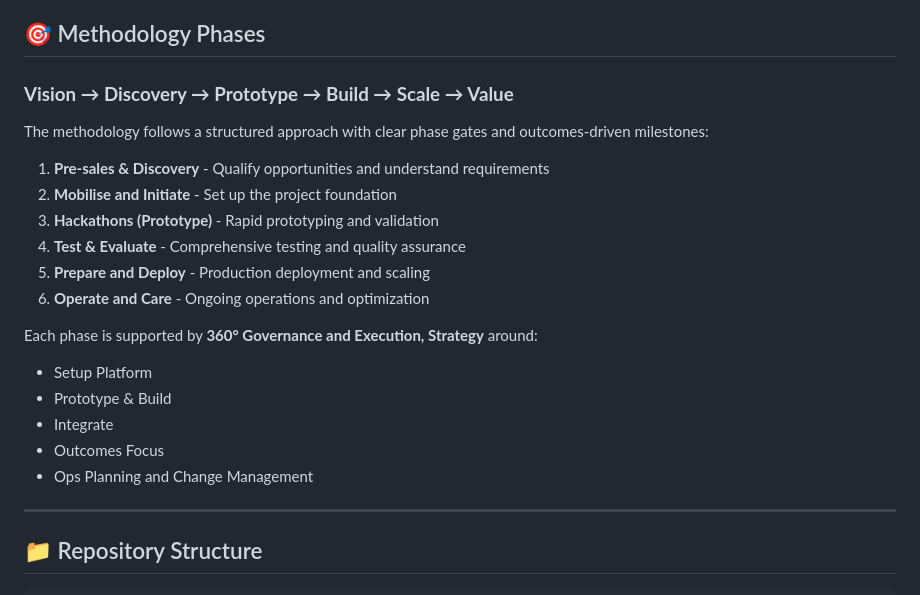
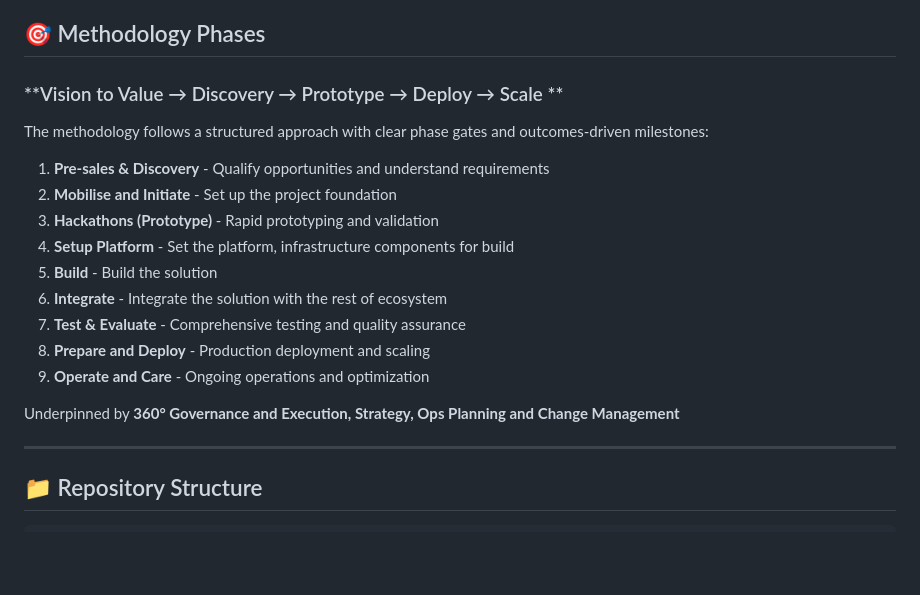
Before and after one commit to andreaswasita/AI-Delivery-Methodology, a Markdown page: README.md, the part around the change. Rendered like a GitHub page; blank space fills up the shorter version.

Commit message:
Revise methodology phases and governance structure
Updated methodology phases and restructured the project lifecycle.

```diff
--- a/README.md
+++ b/README.md
@@ -6,23 +6,22 @@ This repository contains comprehensive templates, guides, and documentation for
 
 ## 🎯 Methodology Phases
 
-### **Vision → Discovery → Prototype → Build → Scale → Value**
+### **Vision to Value → Discovery → Prototype → Deploy → Scale **
 
 The methodology follows a structured approach with clear phase gates and outcomes-driven milestones:
 
 1. **Pre-sales & Discovery** - Qualify opportunities and understand requirements
 2. **Mobilise and Initiate** - Set up the project foundation
 3. **Hackathons (Prototype)** - Rapid prototyping and validation
-4. **Test & Evaluate** - Comprehensive testing and quality assurance
-5. **Prepare and Deploy** - Production deployment and scaling
-6. **Operate and Care** - Ongoing operations and optimization
+4. **Setup Platform** - Set the platform, infrastructure components for build
+5. **Build** - Build the solution
+6. **Integrate** - Integrate the solution with the rest of ecosystem
+7. **Test & Evaluate** - Comprehensive testing and quality assurance
+8. **Prepare and Deploy** - Production deployment and scaling
+9. **Operate and Care** - Ongoing operations and optimization
 
-Each phase is supported by **360° Governance and Execution, Strategy** around:
-- Setup Platform
-- Prototype & Build
-- Integrate
-- Outcomes Focus
-- Ops Planning and Change Management
+Underpinned by **360° Governance and Execution, Strategy, Ops Planning and Change Management**
+
 
 ---
 
```
